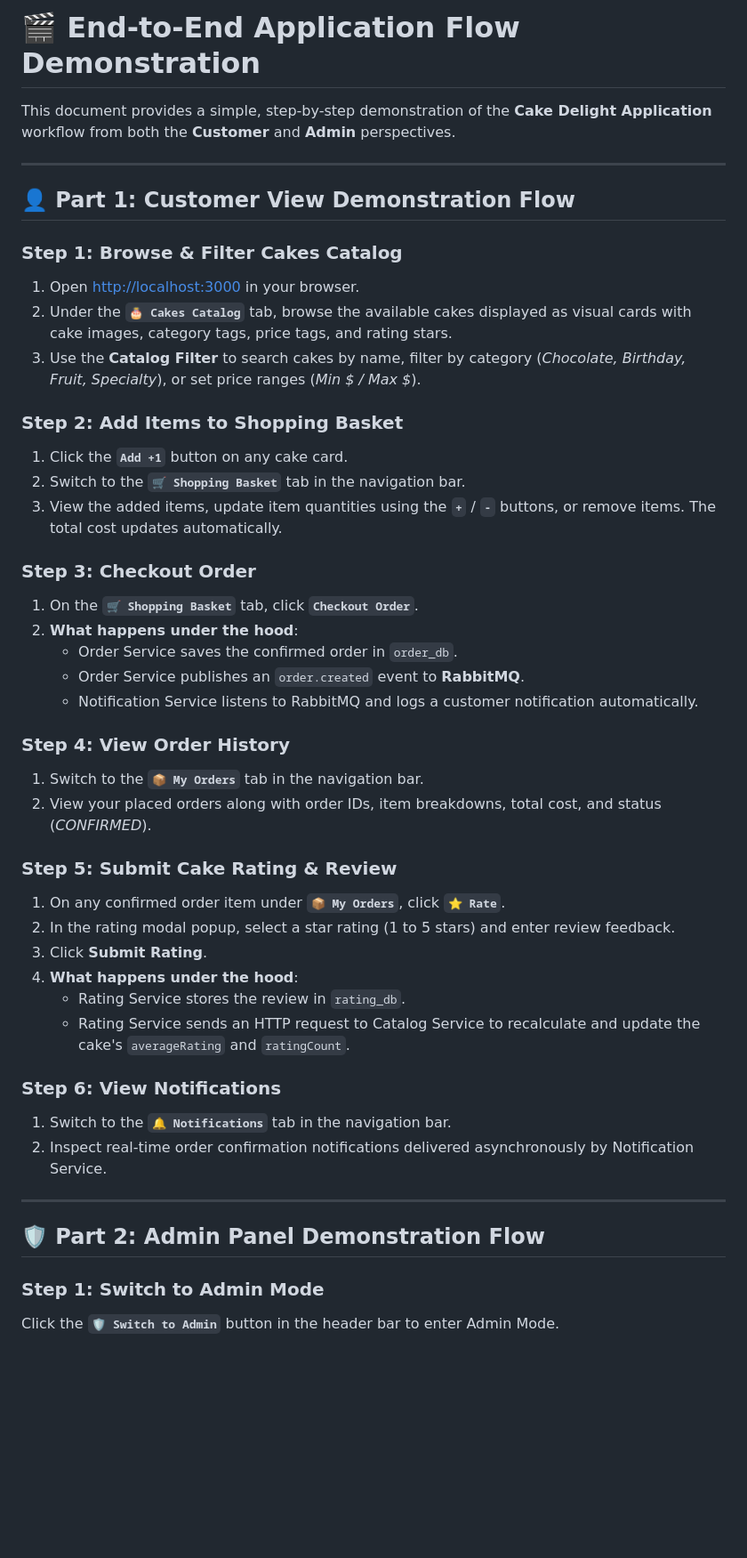
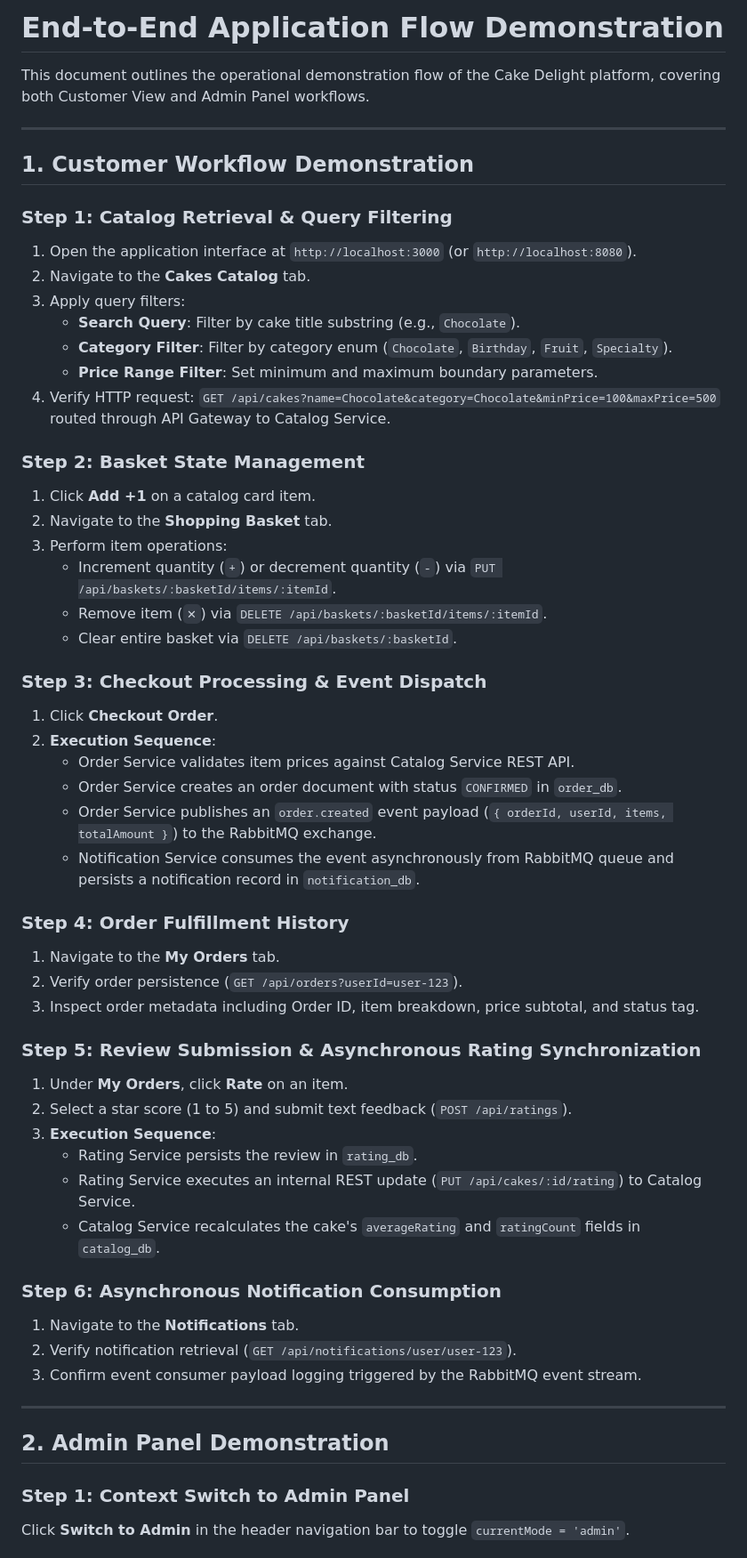
Before and after one commit to VISHWAr23/Project_Cap, a Markdown page: END_TO_END_DEMO.md, the part around one of its changes. Shown at 89% size. Drawn GitHub-style; blank space fills up the shorter version.

```diff
--- a/END_TO_END_DEMO.md
+++ b/END_TO_END_DEMO.md
@@ -1,48 +1,58 @@
-# 🎬 End-to-End Application Flow Demonstration
+# End-to-End Application Flow Demonstration
 
-This document provides a simple, step-by-step demonstration of the **Cake Delight Application** workflow from both the **Customer** and **Admin** perspectives.
+This document outlines the operational demonstration flow of the Cake Delight platform, covering both Customer View and Admin Panel workflows.
 
 ---
 
-## 👤 Part 1: Customer View Demonstration Flow
+## 1. Customer Workflow Demonstration
 
-### Step 1: Browse & Filter Cakes Catalog
-1. Open [http://localhost:3000](http://localhost:3000) in your browser.
-2. Under the **`🎂 Cakes Catalog`** tab, browse the available cakes displayed as visual cards with cake images, category tags, price tags, and rating stars.
-3. Use the **Catalog Filter** to search cakes by name, filter by category (*Chocolate, Birthday, Fruit, Specialty*), or set price ranges (*Min $ / Max $*).
+### Step 1: Catalog Retrieval & Query Filtering
+1. Open the application interface at `http://localhost:3000` (or `http://localhost:8080`).
+2. Navigate to the **Cakes Catalog** tab.
+3. Apply query filters:
+   - **Search Query**: Filter by cake title substring (e.g., `Chocolate`).
+   - **Category Filter**: Filter by category enum (`Chocolate`, `Birthday`, `Fruit`, `Specialty`).
+   - **Price Range Filter**: Set minimum and maximum boundary parameters.
+4. Verify HTTP request: `GET /api/cakes?name=Chocolate&category=Chocolate&minPrice=100&maxPrice=500` routed through API Gateway to Catalog Service.
 
-### Step 2: Add Items to Shopping Basket
-1. Click the **`Add +1`** button on any cake card.
-2. Switch to the **`🛒 Shopping Basket`** tab in the navigation bar.
-3. View the added items, update item quantities using the **`+`** / **`-`** buttons, or remove items. The total cost updates automatically.
+### Step 2: Basket State Management
+1. Click **Add +1** on a catalog card item.
+2. Navigate to the **Shopping Basket** tab.
+3. Perform item operations:
+   - Increment quantity (`+`) or decrement quantity (`-`) via `PUT /api/baskets/:basketId/items/:itemId`.
+   - Remove item (`✕`) via `DELETE /api/baskets/:basketId/items/:itemId`.
+   - Clear entire basket via `DELETE /api/baskets/:basketId`.
 
-### Step 3: Checkout Order
-1. On the **`🛒 Shopping Basket`** tab, click **`Checkout Order`**.
-2. **What happens under the hood**:
-   - Order Service saves the confirmed order in `order_db`.
-   - Order Service publishes an `order.created` event to **RabbitMQ**.
-   - Notification Service listens to RabbitMQ and logs a customer notification automatically.
+### Step 3: Checkout Processing & Event Dispatch
+1. Click **Checkout Order**.
+2. **Execution Sequence**:
+   - Order Service validates item prices against Catalog Service REST API.
+   - Order Service creates an order document with status `CONFIRMED` in `order_db`.
+   - Order Service publishes an `order.created` event payload (`{ orderId, userId, items, totalAmount }`) to the RabbitMQ exchange.
+   - Notification Service consumes the event asynchronously from RabbitMQ queue and persists a notification record in `notification_db`.
 
-### Step 4: View Order History
-1. Switch to the **`📦 My Orders`** tab in the navigation bar.
-2. View your placed orders along with order IDs, item breakdowns, total cost, and status (*CONFIRMED*).
+### Step 4: Order Fulfillment History
+1. Navigate to the **My Orders** tab.
+2. Verify order persistence (`GET /api/orders?userId=user-123`).
+3. Inspect order metadata including Order ID, item breakdown, price subtotal, and status tag.
 
-### Step 5: Submit Cake Rating & Review
-1. On any confirmed order item under **`📦 My Orders`**, click **`⭐ Rate`**.
-2. In the rating modal popup, select a star rating (1 to 5 stars) and enter review feedback.
-3. Click **Submit Rating**.
-4. **What happens under the hood**:
-   - Rating Service stores the review in `rating_db`.
-   - Rating Service sends an HTTP request to Catalog Service to recalculate and update the cake's `averageRating` and `ratingCount`.
+### Step 5: Review Submission & Asynchronous Rating Synchronization
+1. Under **My Orders**, click **Rate** on an item.
+2. Select a star score (1 to 5) and submit text feedback (`POST /api/ratings`).
+3. **Execution Sequence**:
+   - Rating Service persists the review in `rating_db`.
+   - Rating Service executes an internal REST update (`PUT /api/cakes/:id/rating`) to Catalog Service.
+   - Catalog Service recalculates the cake's `averageRating` and `ratingCount` fields in `catalog_db`.
 
-### Step 6: View Notifications
-1. Switch to the **`🔔 Notifications`** tab in the navigation bar.
-2. Inspect real-time order confirmation notifications delivered asynchronously by Notification Service.
+### Step 6: Asynchronous Notification Consumption
+1. Navigate to the **Notifications** tab.
+2. Verify notification retrieval (`GET /api/notifications/user/user-123`).
+3. Confirm event consumer payload logging triggered by the RabbitMQ event stream.
 
 ---
 
-## 🛡️ Part 2: Admin Panel Demonstration Flow
+## 2. Admin Panel Demonstration
 
-### Step 1: Switch to Admin Mode
-Click the **`🛡️ Switch to Admin`** button in the header bar to enter Admin Mode.
+### Step 1: Context Switch to Admin Panel
+Click **Switch to Admin** in the header navigation bar to toggle `currentMode = 'admin'`.
 
```
Also changed, not shown: other parts of END_TO_END_DEMO.md (+22 -27 lines), README.md (+9 -0 lines), SETUP_INSTRUCTIONS.md (+69 -49 lines).
